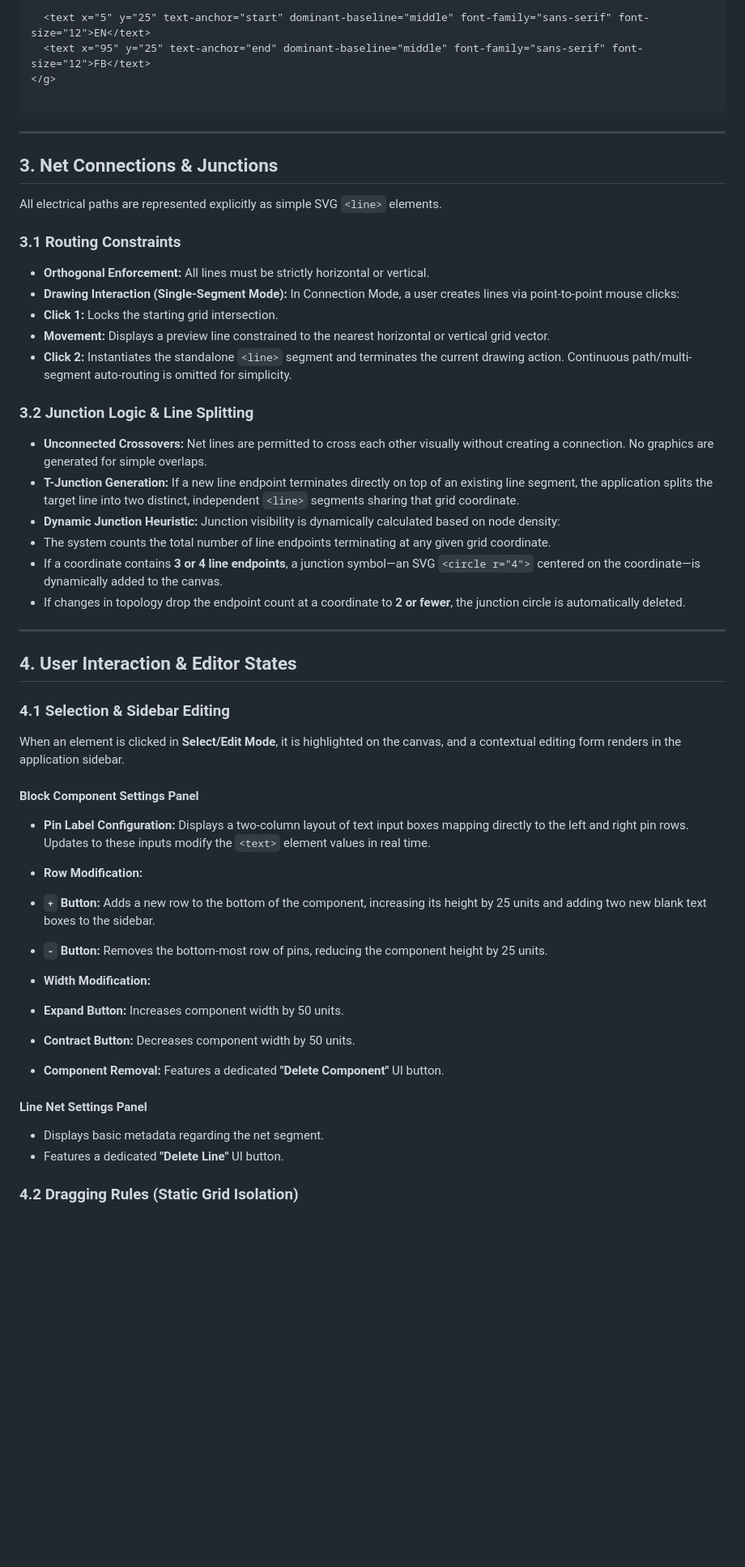
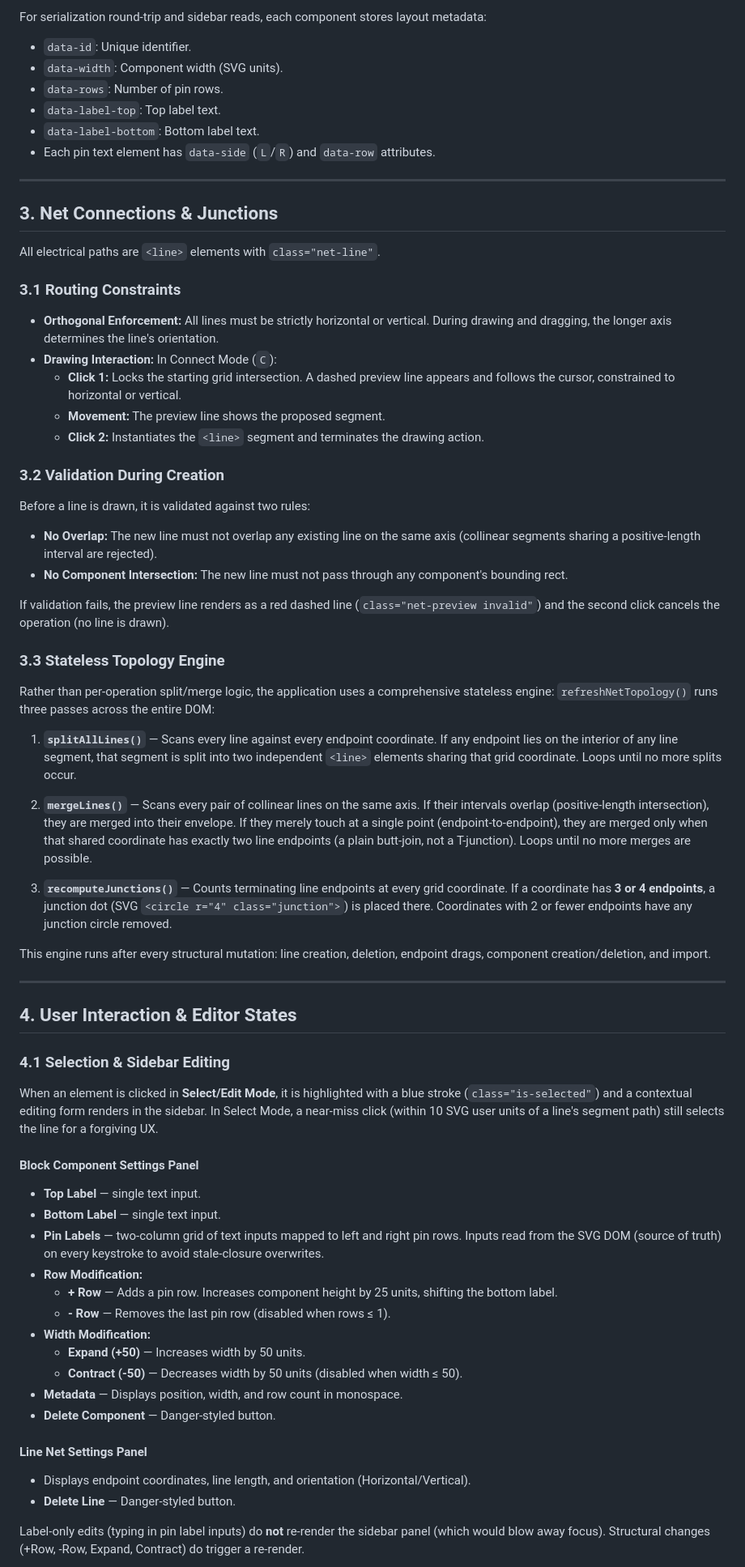
Before and after one commit to geraldnilles/EE-Sketcher, a Markdown page: SPEC.md, the part around one of its changes. Shown at 81% size. GitHub-like rendering; blank space fills up the shorter version.

````diff
--- a/SPEC.md
+++ b/SPEC.md
@@ -47,36 +44,45 @@ The **Generic Block** is a modular, rectangular SVG `<g>` group component repres
 
-  <text x="5" y="25" text-anchor="start" dominant-baseline="middle" font-family="sans-serif" font-size="12">EN</text>
-  <text x="95" y="25" text-anchor="end" dominant-baseline="middle" font-family="sans-serif" font-size="12">FB</text>
-</g>
-
-```
+For serialization round-trip and sidebar reads, each component stores layout metadata:
+* `data-id`: Unique identifier.
+* `data-width`: Component width (SVG units).
+* `data-rows`: Number of pin rows.
+* `data-label-top`: Top label text.
+* `data-label-bottom`: Bottom label text.
+* Each pin text element has `data-side` (`L`/`R`) and `data-row` attributes.
 
 ---
 
 ## 3. Net Connections & Junctions
 
-All electrical paths are represented explicitly as simple SVG `<line>` elements.
+All electrical paths are `<line>` elements with `class="net-line"`.
 
 ### 3.1 Routing Constraints
 
-* **Orthogonal Enforcement:** All lines must be strictly horizontal or vertical.
-* **Drawing Interaction (Single-Segment Mode):** In Connection Mode, a user creates lines via point-to-point mouse clicks:
-* **Click 1:** Locks the starting grid intersection.
-* **Movement:** Displays a preview line constrained to the nearest horizontal or vertical grid vector.
-* **Click 2:** Instantiates the standalone `<line>` segment and terminates the current drawing action. Continuous path/multi-segment auto-routing is omitted for simplicity.
+* **Orthogonal Enforcement:** All lines must be strictly horizontal or vertical. During drawing and dragging, the longer axis determines the line's orientation.
+* **Drawing Interaction:** In Connect Mode (`C`):
+  * **Click 1:** Locks the starting grid intersection. A dashed preview line appears and follows the cursor, constrained to horizontal or vertical.
+  * **Movement:** The preview line shows the proposed segment.
+  * **Click 2:** Instantiates the `<line>` segment and terminates the drawing action.
 
+### 3.2 Validation During Creation
 
+Before a line is drawn, it is validated against two rules:
+* **No Overlap:** The new line must not overlap any existing line on the same axis (collinear segments sharing a positive-length interval are rejected).
+* **No Component Intersection:** The new line must not pass through any component's bounding rect.
 
-### 3.2 Junction Logic & Line Splitting
+If validation fails, the preview line renders as a red dashed line (`class="net-preview invalid"`) and the second click cancels the operation (no line is drawn).
 
-* **Unconnected Crossovers:** Net lines are permitted to cross each other visually without creating a connection. No graphics are generated for simple overlaps.
-* **T-Junction Generation:** If a new line endpoint terminates directly on top of an existing line segment, the application splits the target line into two distinct, independent `<line>` segments sharing that grid coordinate.
-* **Dynamic Junction Heuristic:** Junction visibility is dynamically calculated based on node density:
-* The system counts the total number of line endpoints terminating at any given grid coordinate.
-* If a coordinate contains **3 or 4 line endpoints**, a junction symbol—an SVG `<circle r="4">` centered on the coordinate—is dynamically added to the canvas.
-* If changes in topology drop the endpoint count at a coordinate to **2 or fewer**, the junction circle is automatically deleted.
+### 3.3 Stateless Topology Engine
 
+Rather than per-operation split/merge logic, the application uses a comprehensive stateless engine: `refreshNetTopology()` runs three passes across the entire DOM:
 
+1. **`splitAllLines()`** — Scans every line against every endpoint coordinate. If any endpoint lies on the interior of any line segment, that segment is split into two independent `<line>` elements sharing that grid coordinate. Loops until no more splits occur.
+
+2. **`mergeLines()`** — Scans every pair of collinear lines on the same axis. If their intervals overlap (positive-length intersection), they are merged into their envelope. If they merely touch at a single point (endpoint-to-endpoint), they are merged only when that shared coordinate has exactly two line endpoints (a plain butt-join, not a T-junction). Loops until no more merges are possible.
+
+3. **`recomputeJunctions()`** — Counts terminating line endpoints at every grid coordinate. If a coordinate has **3 or 4 endpoints**, a junction dot (SVG `<circle r="4" class="junction">`) is placed there. Coordinates with 2 or fewer endpoints have any junction circle removed.
+
+This engine runs after every structural mutation: line creation, deletion, endpoint drags, component creation/deletion, and import.
 
 ---
 
@@ -84,27 +90,26 @@ All electrical paths are represented explicitly as simple SVG `<line>` elements.
 
 ### 4.1 Selection & Sidebar Editing
 
-When an element is clicked in **Select/Edit Mode**, it is highlighted on the canvas, and a contextual editing form renders in the application sidebar.
+When an element is clicked in **Select/Edit Mode**, it is highlighted with a blue stroke (`class="is-selected"`) and a contextual editing form renders in the sidebar. In Select Mode, a near-miss click (within 10 SVG user units of a line's segment path) still selects the line for a forgiving UX.
 
 #### Block Component Settings Panel
 
-* **Pin Label Configuration:** Displays a two-column layout of text input boxes mapping directly to the left and right pin rows. Updates to these inputs modify the `<text>` element values in real time.
+* **Top Label** — single text input.
+* **Bottom Label** — single text input.
+* **Pin Labels** — two-column grid of text inputs mapped to left and right pin rows. Inputs read from the SVG DOM (source of truth) on every keystroke to avoid stale-closure overwrites.
 * **Row Modification:**
-* **`+` Button:** Adds a new row to the bottom of the component, increasing its height by 25 units and adding two new blank text boxes to the sidebar.
-* **`-` Button:** Removes the bottom-most row of pins, reducing the component height by 25 units.
-
-
+  * **+ Row** — Adds a pin row. Increases component height by 25 units, shifting the bottom label.
+  * **- Row** — Removes the last pin row (disabled when rows ≤ 1).
 * **Width Modification:**
-* **Expand Button:** Increases component width by 50 units.
-* **Contract Button:** Decreases component width by 50 units.
-
-
-* **Component Removal:** Features a dedicated **"Delete Component"** UI button.
+  * **Expand (+50)** — Increases width by 50 units.
+  * **Contract (-50)** — Decreases width by 50 units (disabled when width ≤ 50).
+* **Metadata** — Displays position, width, and row count in monospace.
+* **Delete Component** — Danger-styled button.
 
 #### Line Net Settings Panel
 
-* Displays basic metadata regarding the net segment.
-* Features a dedicated **"Delete Line"** UI button.
+* Displays endpoint coordinates, line length, and orientation (Horizontal/Vertical).
+* **Delete Line** — Danger-styled button.
 
-### 4.2 Dragging Rules (Static Grid Isolation)
+Label-only edits (typing in pin label inputs) do **not** re-render the sidebar panel (which would blow away focus). Structural changes (+Row, -Row, Expand, Contract) do trigger a re-render.
 
````
Also changed, not shown: other parts of SPEC.md (+122 -76 lines).
